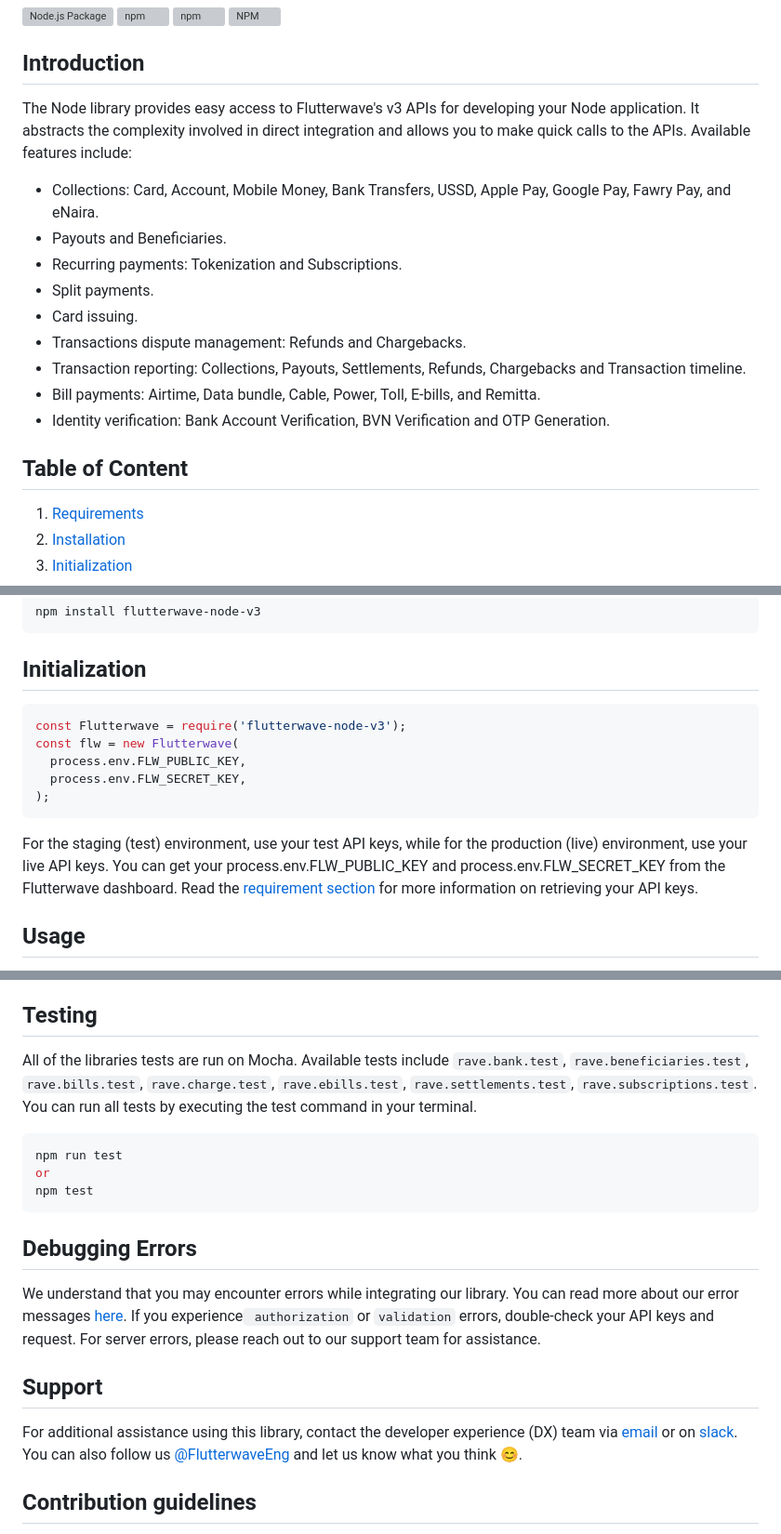
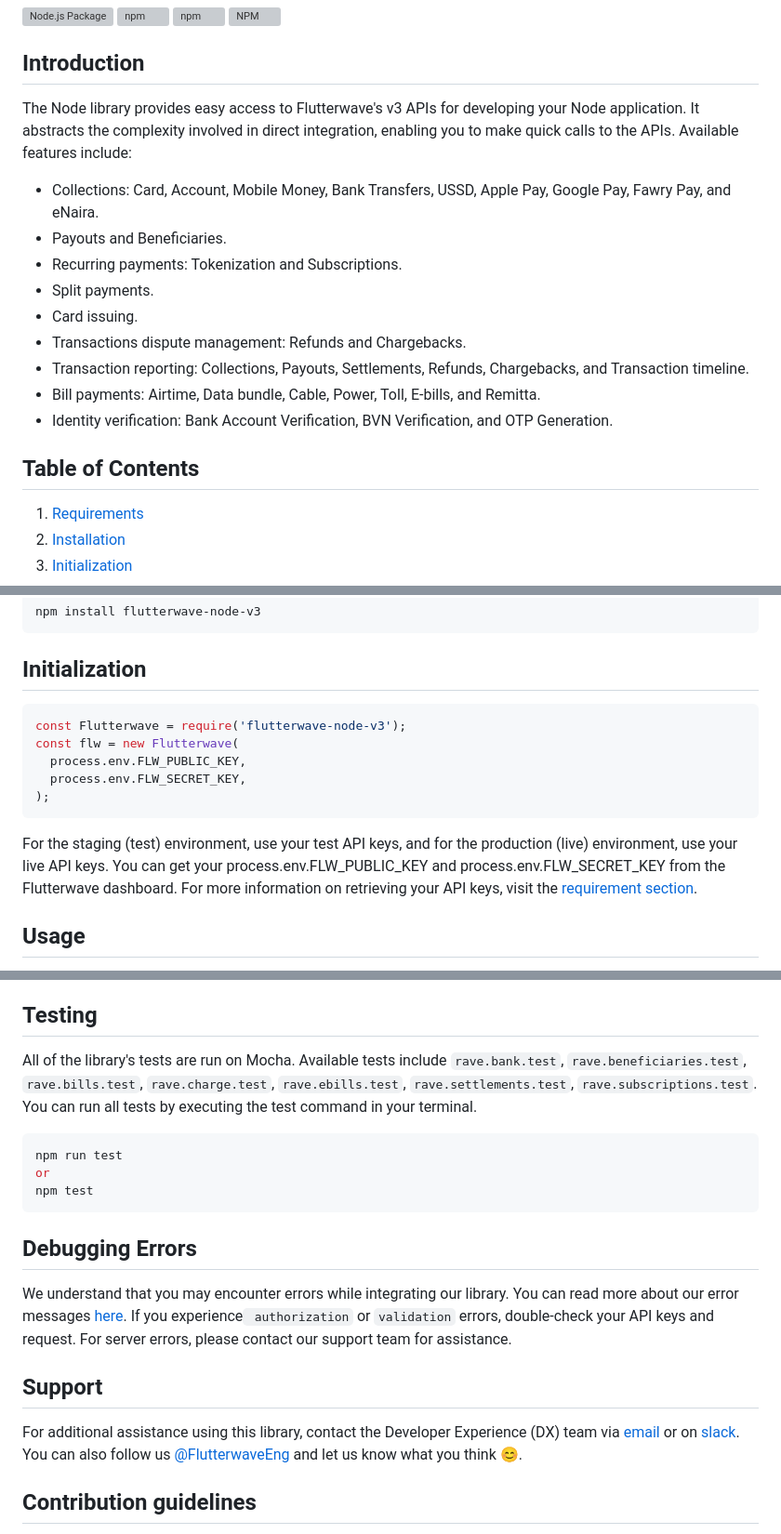
Before and after one commit to Flutterwave/Node-v3, a Markdown page: README.md, 3 parts joined by grey strips. Shown at 93% size. Drawn GitHub-style; grey boxes are pictures that could not be loaded.

Commit message:
Update README.md
minor adjustment

````diff
--- a/README.md
+++ b/README.md
@@ -11,7 +11,7 @@
 
 ## Introduction
 
-The Node library provides easy access to Flutterwave's v3 APIs for developing your Node application. It abstracts the complexity involved in direct integration and allows you to make quick calls to the APIs.
+The Node library provides easy access to Flutterwave's v3 APIs for developing your Node application. It abstracts the complexity involved in direct integration, enabling you to make quick calls to the APIs.
 Available features include:
 
 - Collections: Card, Account, Mobile Money, Bank Transfers, USSD, Apple Pay, Google Pay, Fawry Pay, and eNaira.
@@ -20,11 +20,11 @@ Available features include:
 - Split payments.
 - Card issuing.
 - Transactions dispute management: Refunds and Chargebacks.
-- Transaction reporting: Collections, Payouts, Settlements, Refunds, Chargebacks and Transaction timeline.
+- Transaction reporting: Collections, Payouts, Settlements, Refunds, Chargebacks, and Transaction timeline.
 - Bill payments: Airtime, Data bundle, Cable, Power, Toll, E-bills, and Remitta.
-- Identity verification: Bank Account Verification, BVN Verification and OTP Generation.
+- Identity verification: Bank Account Verification, BVN Verification, and OTP Generation.
 
-## Table of Content
+## Table of Contents
 
 1. [Requirements](#requirements)
 2. [Installation](#installation)
@@ -52,7 +52,7 @@ npm install flutterwave-node-v3
 
 ## Initialization
 
-```javascript
+```JavaScript
 const Flutterwave = require('flutterwave-node-v3');
 const flw = new Flutterwave(
   process.env.FLW_PUBLIC_KEY,
@@ -60,7 +60,7 @@ const flw = new Flutterwave(
 );
 ```
 
-For the staging (test) environment, use your test API keys, while for the production (live) environment, use your live API keys. You can get your process.env.FLW_PUBLIC_KEY and process.env.FLW_SECRET_KEY from the Flutterwave dashboard. Read the [requirement section](#requirements) for more information on retrieving your API keys.
+For the staging (test) environment, use your test API keys, and for the production (live) environment, use your live API keys. You can get your process.env.FLW_PUBLIC_KEY and process.env.FLW_SECRET_KEY from the Flutterwave dashboard. For more information on retrieving your API keys, visit the [requirement section](#requirements).
 
 ## Usage
 
@@ -83,7 +83,7 @@ For the staging (test) environment, use your test API keys, while for the produc
 
 ## Testing
 
-All of the libraries tests are run on Mocha. Available tests include `rave.bank.test`, `rave.beneficiaries.test`, `rave.bills.test`, `rave.charge.test`, `rave.ebills.test`, `rave.settlements.test`, `rave.subscriptions.test`. You can run all tests by executing the test command in your terminal.
+All of the library's tests are run on Mocha. Available tests include `rave.bank.test`, `rave.beneficiaries.test`, `rave.bills.test`, `rave.charge.test`, `rave.ebills.test`, `rave.settlements.test`, `rave.subscriptions.test`. You can run all tests by executing the test command in your terminal.
 
 ```sh
 npm run test
@@ -94,11 +94,11 @@ npm test
 ## Debugging Errors
 
 We understand that you may encounter errors while integrating our library. You can read more about our error messages [here](https://developer.flutterwave.com/v3.0.0/docs/common-errors).
-If you experience` authorization` or `validation` errors, double-check your API keys and request. For server errors, please reach out to our support team for assistance.
+If you experience` authorization` or `validation` errors, double-check your API keys and request. For server errors, please contact our support team for assistance.
 
 ## Support
 
-For additional assistance using this library, contact the developer experience (DX) team via [email](mailto:developers@flutterwavego.com) or on [slack](https://bit.ly/34Vkzcg).
+For additional assistance using this library, contact the Developer Experience (DX) team via [email](mailto:developers@flutterwavego.com) or on [slack](https://bit.ly/34Vkzcg).
 You can also follow us [@FlutterwaveEng](https://twitter.com/FlutterwaveEng) and let us know what you think 😊.
 
 ## Contribution guidelines
````
